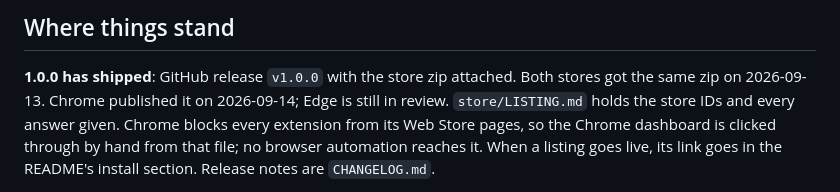
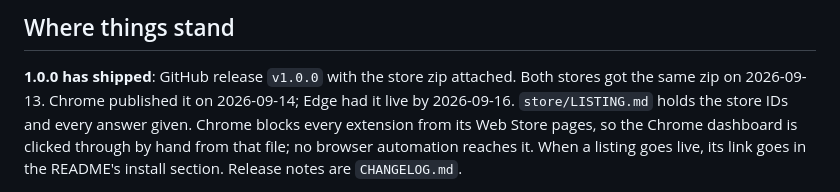
Before and after one commit to ashahinL/Youtube-Companion, a Markdown page: CLAUDE.md, the part around the change. Rendered like a GitHub page.

```diff
--- a/CLAUDE.md
+++ b/CLAUDE.md
@@ -26,7 +26,7 @@ methods are reached through a MAIN-world bridge.
 
 **1.0.0 has shipped**: GitHub release `v1.0.0` with the store zip attached.
 Both stores got the same zip on 2026-09-13. Chrome published it on
-2026-09-14; Edge is still in review. `store/LISTING.md`
+2026-09-14; Edge had it live by 2026-09-16. `store/LISTING.md`
 holds the store IDs and every answer given. Chrome blocks every extension from
 its Web Store pages, so the Chrome dashboard is clicked through by hand from
 that file; no browser automation reaches it.
```
Also changed, not shown: README.md (+3 -3 lines), store/LISTING.md (+1 -1 lines).
